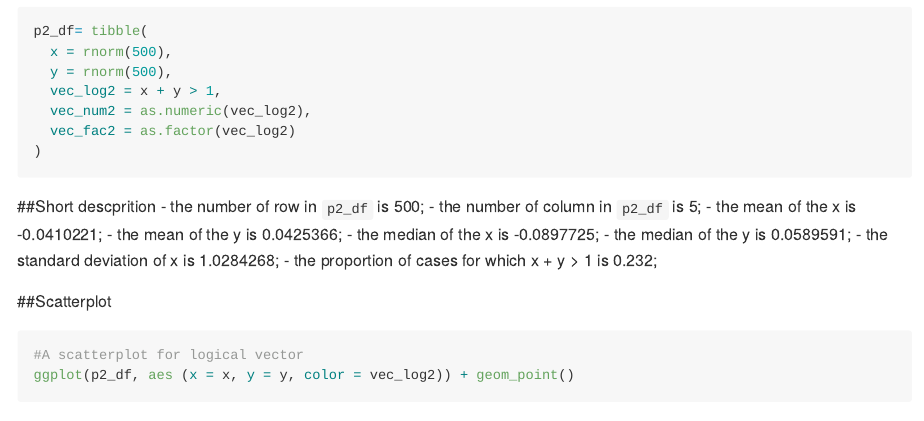
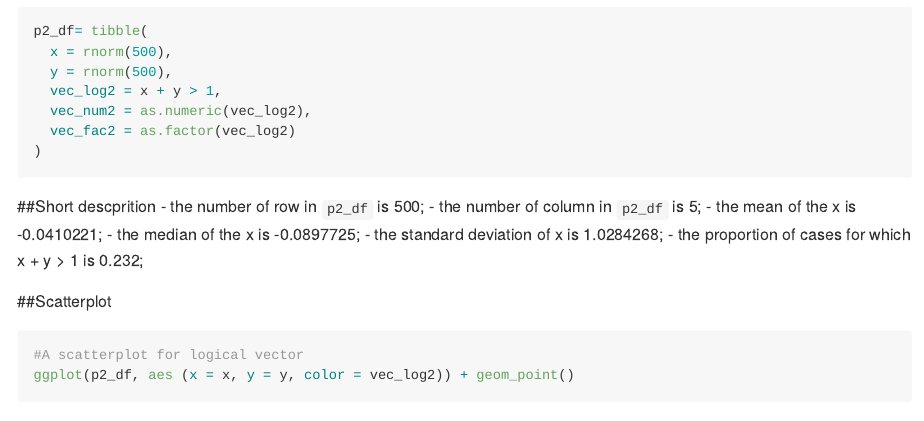
Before and after one commit to Lu-Chen-137/p8105-hw1-lc3391, an R Markdown document (hw1.Rmd): the page in a window 1100 px wide, from 1760 px down. Rendered offline with R 4.5, knitr and Pandoc, with nearby package versions; code that draws random numbers runs with fixed seeds of ours; long lines of code are wrapped.

Commit message:
revising the mean median

```diff
--- a/hw1.Rmd
+++ b/hw1.Rmd
@@ -65,9 +65,7 @@ p2_df= tibble(
 - the number of row in `p2_df` is `r nrow(p2_df)`;
 - the number of column in `p2_df` is `r ncol(p2_df)`;
 - the mean of the x is `r mean(pull(p2_df, x))`;
-- the mean of the y is `r mean(pull(p2_df, y))`;
 - the median of the x is `r median(pull(p2_df, x))`;
-- the median of the y is `r median(pull(p2_df, y))`;
 - the standard deviation of x is `r sd(pull(p2_df, x))`;
 - the proportion of cases for which x + y > 1 is `r mean(pull(p2_df, vec_log2))`;
 
```
